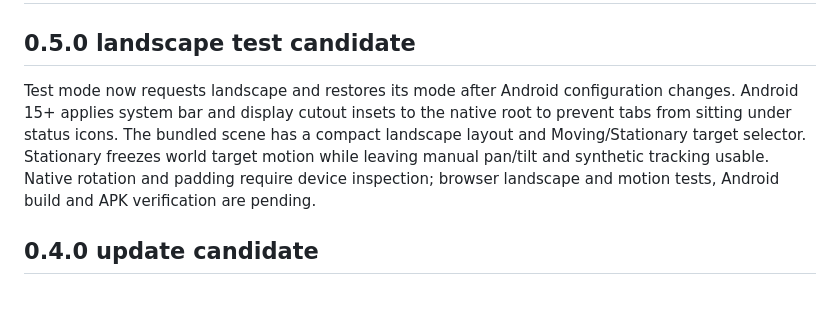
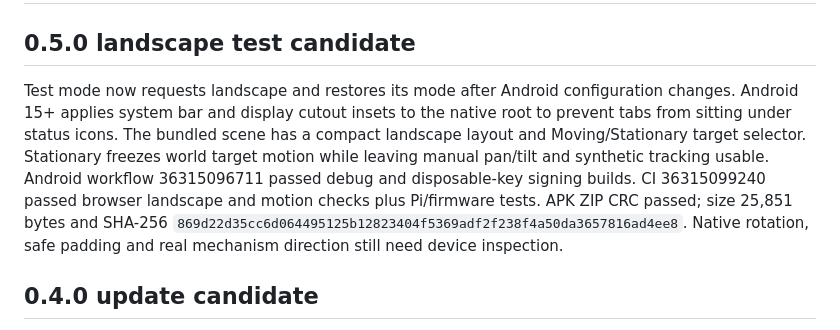
Before and after one commit to Denberg28/snap_go, a Markdown page: docs/VERIFICATION.md, the part around the change. Rendered like a GitHub page; blank space fills up the shorter version.

Commit message:
Record landscape Test APK verification

```diff
--- a/docs/VERIFICATION.md
+++ b/docs/VERIFICATION.md
@@ -2,7 +2,7 @@
 
 ## 0.5.0 landscape test candidate
 
-Test mode now requests landscape and restores its mode after Android configuration changes. Android 15+ applies system bar and display cutout insets to the native root to prevent tabs from sitting under status icons. The bundled scene has a compact landscape layout and Moving/Stationary target selector. Stationary freezes world target motion while leaving manual pan/tilt and synthetic tracking usable. Native rotation and padding require device inspection; browser landscape and motion tests, Android build and APK verification are pending.
+Test mode now requests landscape and restores its mode after Android configuration changes. Android 15+ applies system bar and display cutout insets to the native root to prevent tabs from sitting under status icons. The bundled scene has a compact landscape layout and Moving/Stationary target selector. Stationary freezes world target motion while leaving manual pan/tilt and synthetic tracking usable. Android workflow 36315096711 passed debug and disposable-key signing builds. CI 36315099240 passed browser landscape and motion checks plus Pi/firmware tests. APK ZIP CRC passed; size 25,851 bytes and SHA-256 `869d22d35cc6d064495125b12823404f5369adf2f238f4a50da3657816ad4ee8`. Native rotation, safe padding and real mechanism direction still need device inspection.
 
 ## 0.4.0 update candidate
 
```
